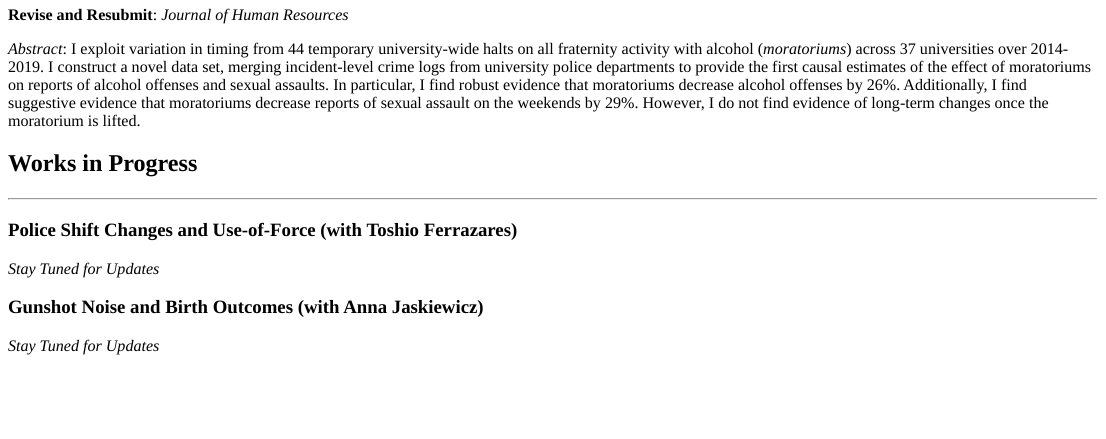
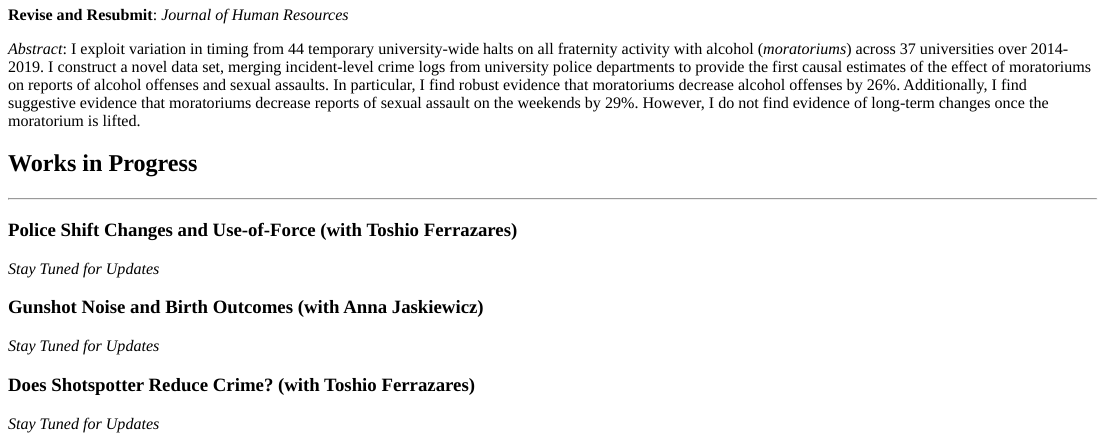
Before and after one commit to michaeltopper1/michaeltopper1.github.io, an R Markdown document (content/research/_index.Rmd): the page in a window 1100 px wide, from 180 px down. The pictures show the output file content/research/_index.html that the author committed with the source, opened offline.

Commit message:
update: shotspotter

```diff
--- a/content/research/_index.Rmd
+++ b/content/research/_index.Rmd
@@ -27,3 +27,7 @@ I exploit variation in timing from 44 temporary university-wide halts on all fra
 ### Gunshot Noise and Birth Outcomes (with Anna Jaskiewicz)
 
 *Stay Tuned for Updates*
+
+### Does Shotspotter Reduce Crime? (with Toshio Ferrazares)
+
+*Stay Tuned for Updates*
```
Also changed, not shown: content/research/_index.html.
